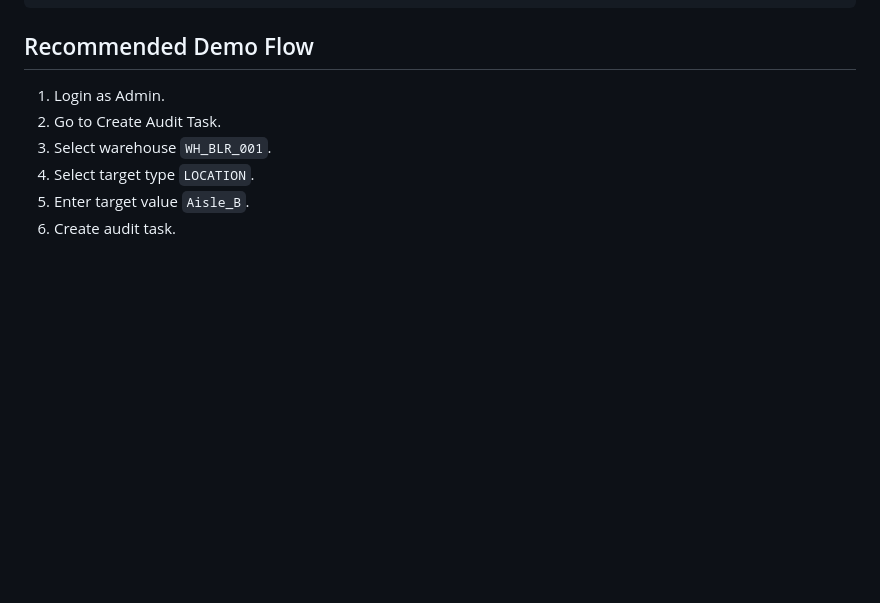
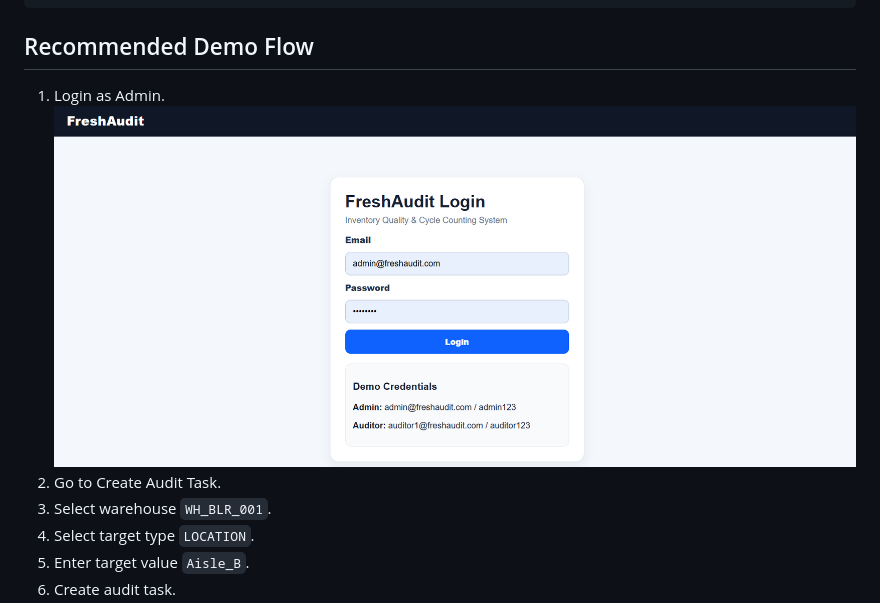
Before and after one commit to Sathvik145/freshaudit-inventory-audit-system, a Markdown page: README.md, the part around the change. GitHub-like rendering; blank space fills up the shorter version.

Commit message:
Include login page screenshot in README
Added a screenshot of the login page to the demo flow.

```diff
--- a/README.md
+++ b/README.md
@@ -80,7 +80,7 @@ http://127.0.0.1:8000
 
 ## Recommended Demo Flow
 
-1. Login as Admin.
+1. Login as Admin. ![Login Page](screenshots/Login-page.png)
 2. Go to Create Audit Task.
 3. Select warehouse `WH_BLR_001`.
 4. Select target type `LOCATION`.
```
